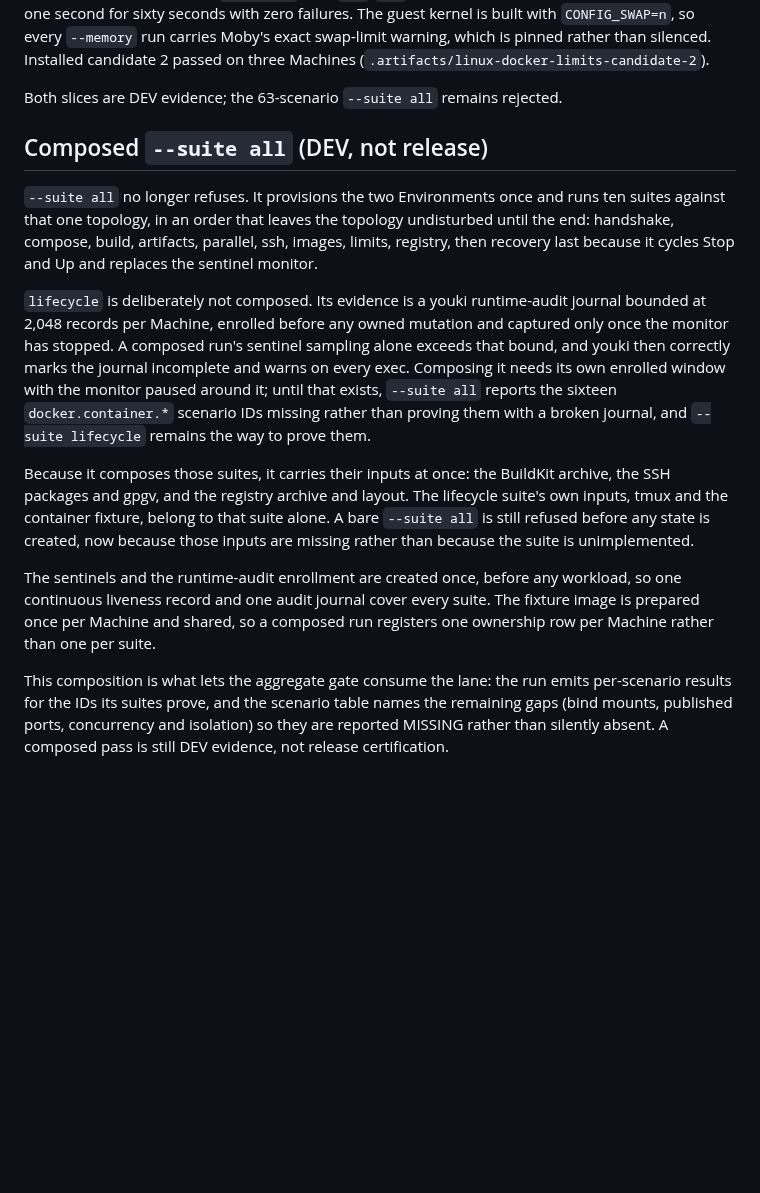
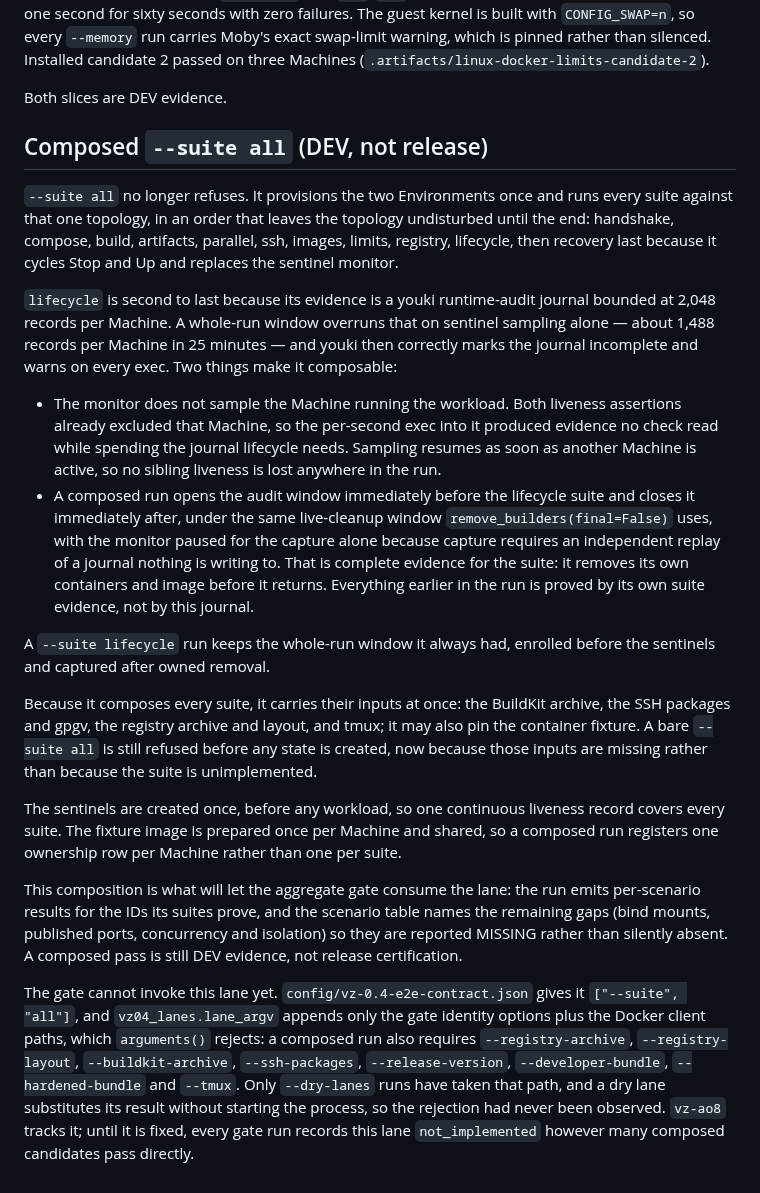
Before and after one commit to gpu-cli/vz, a Markdown page: scripts/helpers/linux_docker_e2e.md, the part around the change. Rendered like a GitHub page; blank space fills up the shorter version.

Commit message:
docs(docker): correct the composed-run section
Three claims were wrong. `--suite all` composes every suite now, not ten
with `lifecycle` excluded, and the section still described the exclusion
and the reasoning behind it. A line above it still said the composed suite
was rejected, which the next section already contradicted. And the closing
paragraph said this composition is what lets the aggregate gate consume the
lane — the gate cannot invoke the lane at all, because the contract gives
it `["--suite", "all"]` and the harness requires eight more options
(`vz-ao8`); only dry lanes have taken that path, and a dry lane substitutes
its result without starting the process.

Co-Authored-By: Claude Fable 5.1 <noreply@anthropic.com>

```diff
--- a/scripts/helpers/linux_docker_e2e.md
+++ b/scripts/helpers/linux_docker_e2e.md
@@ -265,38 +265,62 @@ with `CONFIG_SWAP=n`, so every `--memory` run carries Moby's exact swap-limit
 warning, which is pinned rather than silenced. Installed candidate 2 passed on
 three Machines (`.artifacts/linux-docker-limits-candidate-2`).
 
-Both slices are DEV evidence; the 63-scenario `--suite all` remains rejected.
+Both slices are DEV evidence.
 
 ## Composed `--suite all` (DEV, not release)
 
 `--suite all` no longer refuses. It provisions the two Environments once and
-runs ten suites against that one topology, in an order that leaves the
+runs every suite against that one topology, in an order that leaves the
 topology undisturbed until the end: handshake, compose, build, artifacts,
-parallel, ssh, images, limits, registry, then recovery last because it cycles
-Stop and Up and replaces the sentinel monitor.
+parallel, ssh, images, limits, registry, lifecycle, then recovery last because
+it cycles Stop and Up and replaces the sentinel monitor.
 
-`lifecycle` is deliberately not composed. Its evidence is a youki runtime-audit
-journal bounded at 2,048 records per Machine, enrolled before any owned mutation
-and captured only once the monitor has stopped. A composed run's sentinel
-sampling alone exceeds that bound, and youki then correctly marks the journal
-incomplete and warns on every exec. Composing it needs its own enrolled window
-with the monitor paused around it; until that exists, `--suite all` reports the
-sixteen `docker.container.*` scenario IDs missing rather than proving them with
-a broken journal, and `--suite lifecycle` remains the way to prove them.
+`lifecycle` is second to last because its evidence is a youki runtime-audit
+journal bounded at 2,048 records per Machine. A whole-run window overruns that
+on sentinel sampling alone — about 1,488 records per Machine in 25 minutes —
+and youki then correctly marks the journal incomplete and warns on every exec.
+Two things make it composable:
 
-Because it composes those suites, it carries their inputs at once: the BuildKit
-archive, the SSH packages and gpgv, and the registry archive and layout. The
-lifecycle suite's own inputs, tmux and the container fixture, belong to that
-suite alone. A bare `--suite all` is still refused before any state is created, now
-because those inputs are missing rather than because the suite is unimplemented.
+- The monitor does not sample the Machine running the workload. Both liveness
+  assertions already excluded that Machine, so the per-second exec into it
+  produced evidence no check read while spending the journal lifecycle needs.
+  Sampling resumes as soon as another Machine is active, so no sibling liveness
+  is lost anywhere in the run.
+- A composed run opens the audit window immediately before the lifecycle suite
+  and closes it immediately after, under the same live-cleanup window
+  `remove_builders(final=False)` uses, with the monitor paused for the capture
+  alone because capture requires an independent replay of a journal nothing is
+  writing to. That is complete evidence for the suite: it removes its own
+  containers and image before it returns. Everything earlier in the run is
+  proved by its own suite evidence, not by this journal.
 
-The sentinels and the runtime-audit enrollment are created once, before any
-workload, so one continuous liveness record and one audit journal cover every
-suite. The fixture image is prepared once per Machine and shared, so a composed
-run registers one ownership row per Machine rather than one per suite.
+A `--suite lifecycle` run keeps the whole-run window it always had, enrolled
+before the sentinels and captured after owned removal.
 
-This composition is what lets the aggregate gate consume the lane: the run emits
-per-scenario results for the IDs its suites prove, and the scenario table names
-the remaining gaps (bind mounts, published ports, concurrency and isolation) so
-they are reported MISSING rather than silently absent. A composed pass is still
-DEV evidence, not release certification.
+Because it composes every suite, it carries their inputs at once: the BuildKit
+archive, the SSH packages and gpgv, the registry archive and layout, and tmux;
+it may also pin the container fixture. A bare `--suite all` is still refused
+before any state is created, now because those inputs are missing rather than
+because the suite is unimplemented.
+
+The sentinels are created once, before any workload, so one continuous liveness
+record covers every suite. The fixture image is prepared once per Machine and
+shared, so a composed run registers one ownership row per Machine rather than
+one per suite.
+
+This composition is what will let the aggregate gate consume the lane: the run
+emits per-scenario results for the IDs its suites prove, and the scenario table
+names the remaining gaps (bind mounts, published ports, concurrency and
+isolation) so they are reported MISSING rather than silently absent. A composed
+pass is still DEV evidence, not release certification.
+
+The gate cannot invoke this lane yet. `config/vz-0.4-e2e-contract.json` gives it
+`["--suite", "all"]`, and `vz04_lanes.lane_argv` appends only the gate identity
+options plus the Docker client paths, which `arguments()` rejects: a composed
+run also requires `--registry-archive`, `--registry-layout`,
+`--buildkit-archive`, `--ssh-packages`, `--release-version`,
+`--developer-bundle`, `--hardened-bundle` and `--tmux`. Only `--dry-lanes` runs
+have taken that path, and a dry lane substitutes its result without starting the
+process, so the rejection had never been observed. `vz-ao8` tracks it; until it
+is fixed, every gate run records this lane `not_implemented` however many
+composed candidates pass directly.
```
